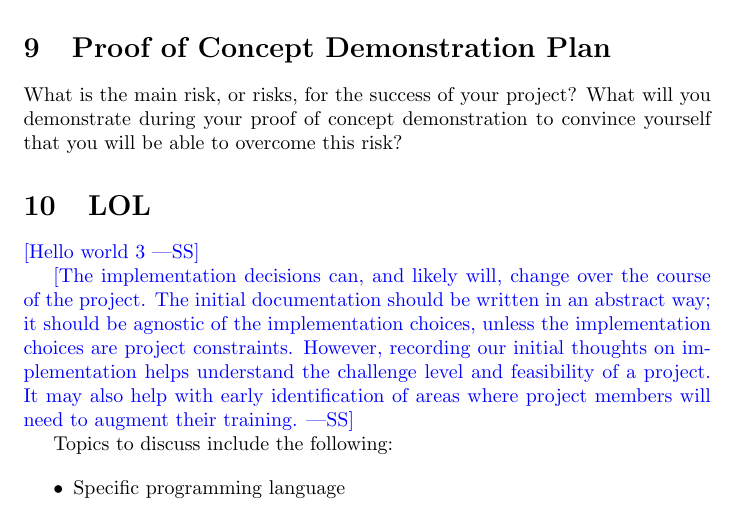
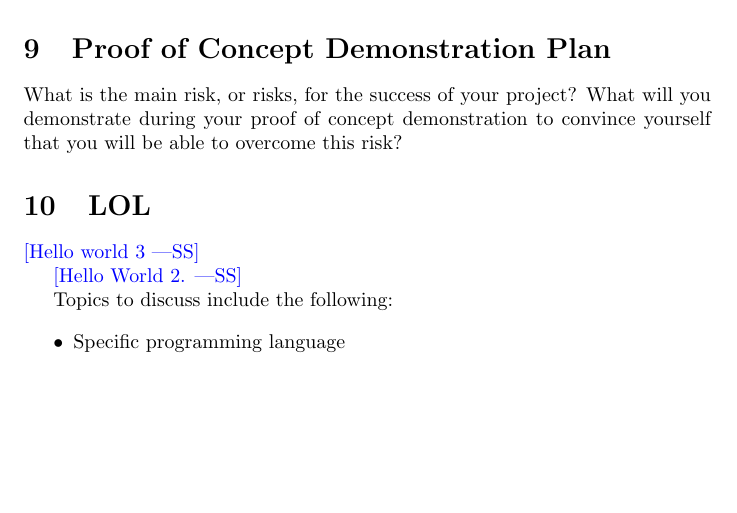
Before and after one commit to RezaJodeiri/CXR-Capstone, a LaTeX document (docs/DevelopmentPlan/DevelopmentPlan.tex): part of page 3 of 7, cut so that both start at the same text, the shorter picture padded with empty space. Compiled offline with pdfLaTeX.

Commit message:
change something

```diff
--- a/docs/DevelopmentPlan/DevelopmentPlan.tex
+++ b/docs/DevelopmentPlan/DevelopmentPlan.tex
@@ -112,13 +112,7 @@ you will be able to overcome this risk?
 
 \wss{Hello world 3}
 
-\wss{The implementation decisions can, and likely will, change over the course
-of the project.  The initial documentation should be written in an abstract way;
-it should be agnostic of the implementation choices, unless the implementation
-choices are project constraints.  However, recording our initial thoughts on
-implementation helps understand the challenge level and feasibility of a
-project.  It may also help with early identification of areas where project
-members will need to augment their training.}
+\wss{Hello World 2.}
 
 Topics to discuss include the following:
 
```
